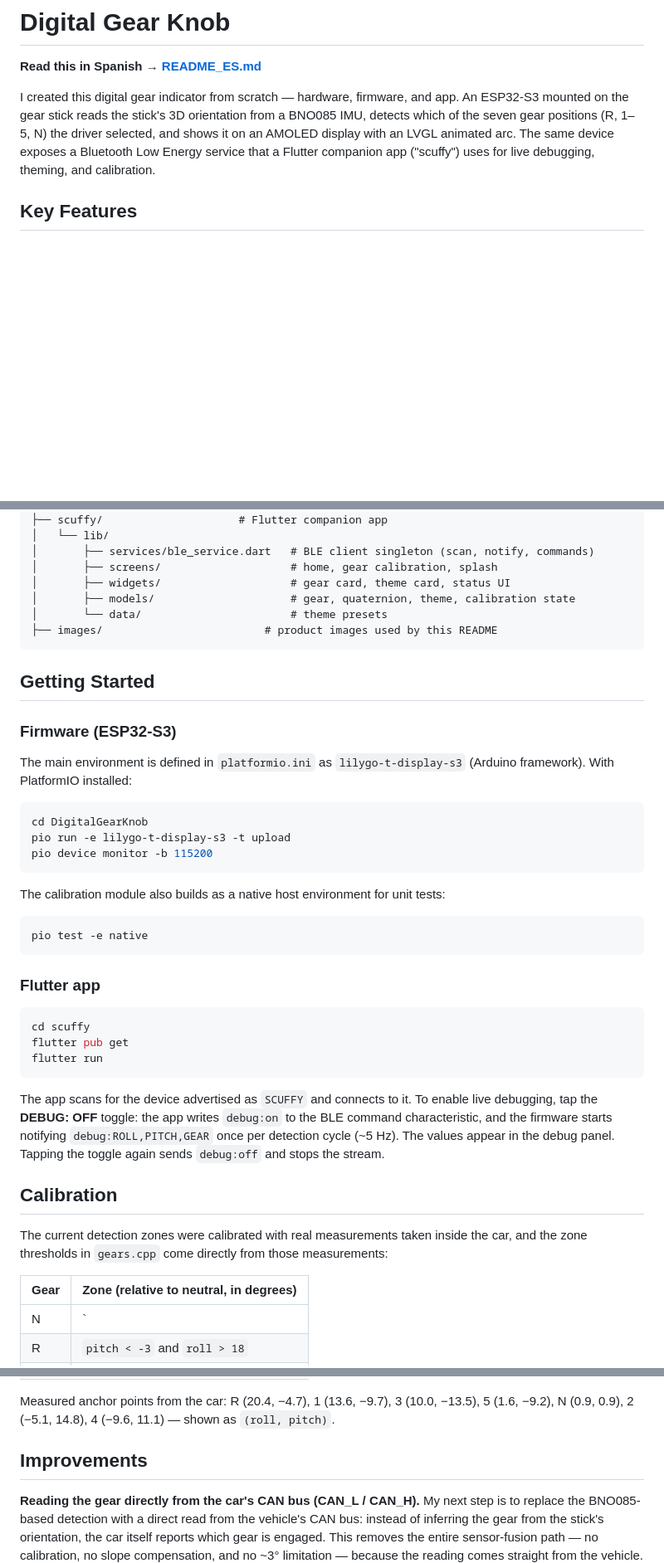
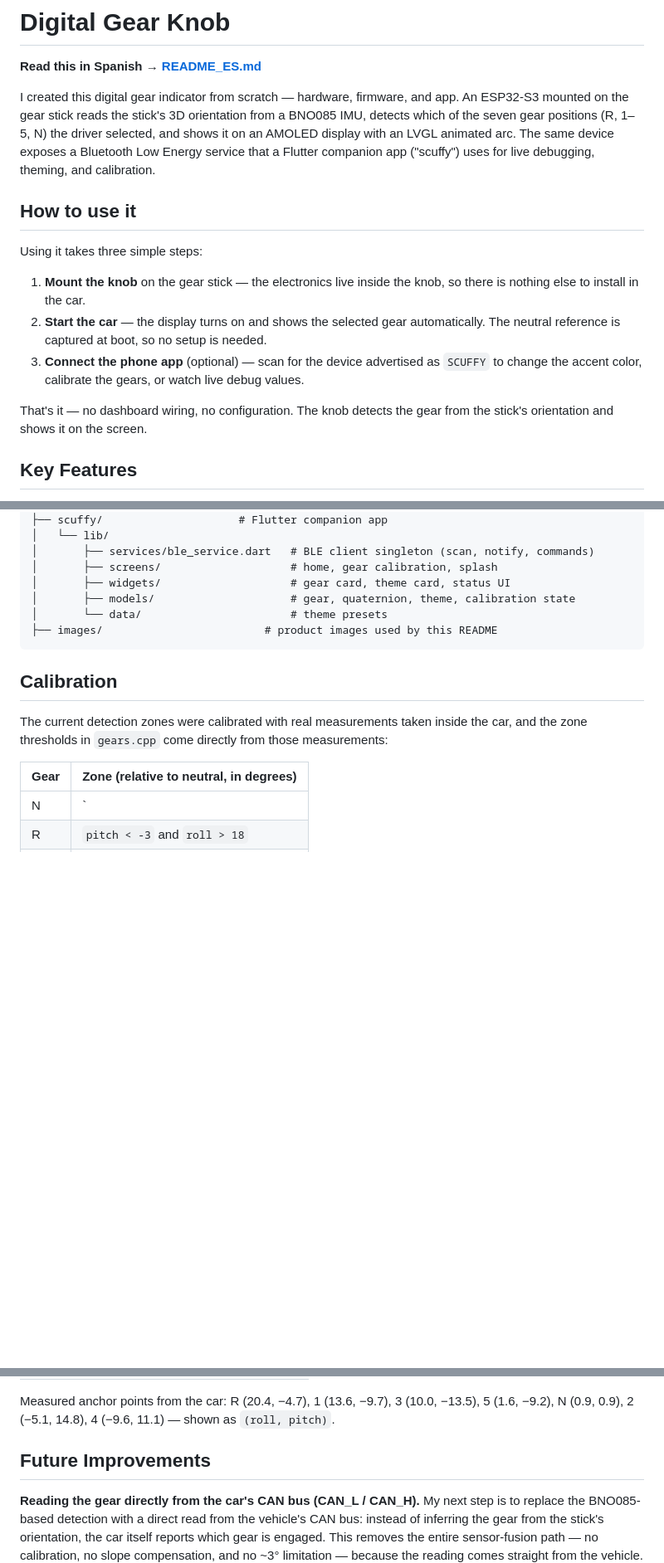
Before and after one commit to Scuffy-sh/DigitalGearKnob, a Markdown page: README.md, 3 parts joined by grey strips. Shown at 83% size. Drawn GitHub-style; blank space fills up the shorter version.

Commit message:
docs: add how-to-use section, remove getting started, rename future improvements

````diff
--- a/README.md
+++ b/README.md
@@ -3,6 +3,16 @@
 **Read this in Spanish → [README_ES.md](README_ES.md)**
 
 I created this digital gear indicator from scratch — hardware, firmware, and app. An ESP32-S3 mounted on the gear stick reads the stick's 3D orientation from a BNO085 IMU, detects which of the seven gear positions (R, 1–5, N) the driver selected, and shows it on an AMOLED display with an LVGL animated arc. The same device exposes a Bluetooth Low Energy service that a Flutter companion app ("scuffy") uses for live debugging, theming, and calibration.
+
+## How to use it
+
+Using it takes three simple steps:
+
+1. **Mount the knob** on the gear stick — the electronics live inside the knob, so there is nothing else to install in the car.
+2. **Start the car** — the display turns on and shows the selected gear automatically. The neutral reference is captured at boot, so no setup is needed.
+3. **Connect the phone app** (optional) — scan for the device advertised as `SCUFFY` to change the accent color, calibrate the gears, or watch live debug values.
+
+That's it — no dashboard wiring, no configuration. The knob detects the gear from the stick's orientation and shows it on the screen.
 
 ## Key Features
 
@@ -150,34 +160,6 @@ ChatGPT/
 ├── images/                         # product images used by this README
 ```
 
-## Getting Started
-
-### Firmware (ESP32-S3)
-
-The main environment is defined in `platformio.ini` as `lilygo-t-display-s3` (Arduino framework). With PlatformIO installed:
-
-```bash
-cd DigitalGearKnob
-pio run -e lilygo-t-display-s3 -t upload
-pio device monitor -b 115200
-```
-
-The calibration module also builds as a native host environment for unit tests:
-
-```bash
-pio test -e native
-```
-
-### Flutter app
-
-```bash
-cd scuffy
-flutter pub get
-flutter run
-```
-
-The app scans for the device advertised as `SCUFFY` and connects to it. To enable live debugging, tap the **DEBUG: OFF** toggle: the app writes `debug:on` to the BLE command characteristic, and the firmware starts notifying `debug:ROLL,PITCH,GEAR` once per detection cycle (~5 Hz). The values appear in the debug panel. Tapping the toggle again sends `debug:off` and stops the stream.
-
 ## Calibration
 
 The current detection zones were calibrated with real measurements taken inside the car, and the zone thresholds in `gears.cpp` come directly from those measurements:
@@ -194,7 +176,7 @@ The current detection zones were calibrated with real measurements taken inside
 
 Measured anchor points from the car: R (20.4, −4.7), 1 (13.6, −9.7), 3 (10.0, −13.5), 5 (1.6, −9.2), N (0.9, 0.9), 2 (−5.1, 14.8), 4 (−9.6, 11.1) — shown as `(roll, pitch)`.
 
-## Improvements
+## Future Improvements
 
 **Reading the gear directly from the car's CAN bus (CAN_L / CAN_H).** My next step is to replace the BNO085-based detection with a direct read from the vehicle's CAN bus: instead of inferring the gear from the stick's orientation, the car itself reports which gear is engaged. This removes the entire sensor-fusion path — no calibration, no slope compensation, and no ~3° limitation — because the reading comes straight from the vehicle.
 
````
Also changed, not shown: README_ES.md (+11 -29 lines).
